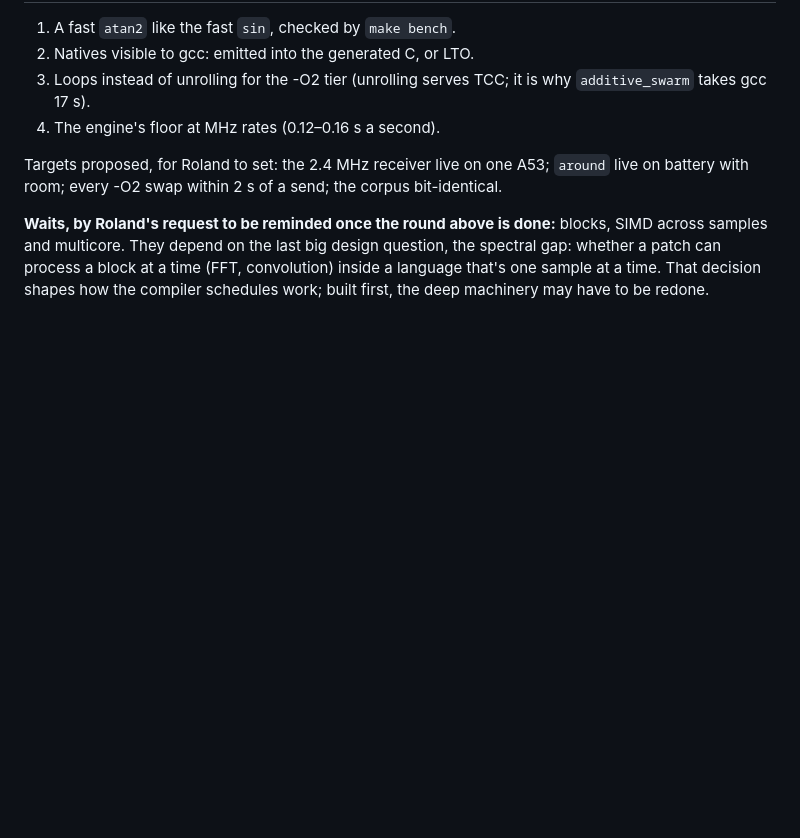
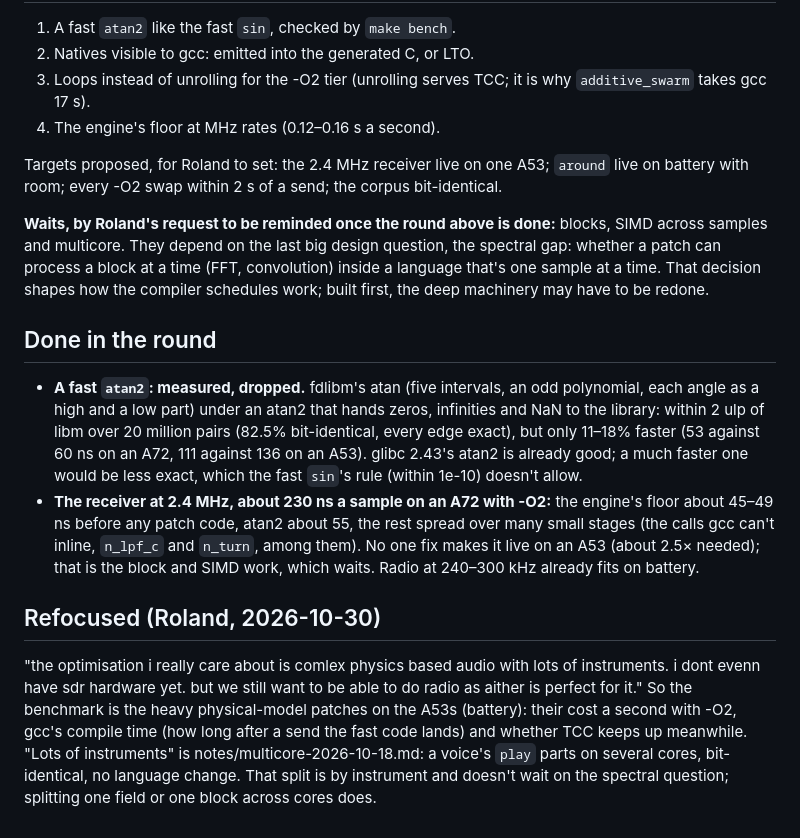
Before and after one commit to rolandnsharp/aitherLang, a Markdown page: notes/perf-2026-10-30.md, the part around the change. Drawn GitHub-style; blank space fills up the shorter version.

Commit message:
notes: perf, atan2 measured and dropped; refocused on heavy physics audio
Co-Authored-By: Claude Opus 5.5 <noreply@anthropic.com>

```diff
--- a/notes/perf-2026-10-30.md
+++ b/notes/perf-2026-10-30.md
@@ -79,3 +79,32 @@ design question, the spectral gap: whether a patch can process a block at
 a time (FFT, convolution) inside a language that's one sample at a time.
 That decision shapes how the compiler schedules work; built first, the
 deep machinery may have to be redone.
+
+## Done in the round
+
+- **A fast `atan2`: measured, dropped.** fdlibm's atan (five intervals,
+  an odd polynomial, each angle as a high and a low part) under an
+  atan2 that hands zeros, infinities and NaN to the library: within 2 ulp
+  of libm over 20 million pairs (82.5% bit-identical, every edge exact),
+  but only 11–18% faster (53 against 60 ns on an A72, 111 against 136 on
+  an A53). glibc 2.43's atan2 is already good; a much faster one would be
+  less exact, which the fast `sin`'s rule (within 1e-10) doesn't allow.
+- **The receiver at 2.4 MHz, about 230 ns a sample on an A72 with -O2:**
+  the engine's floor about 45–49 ns before any patch code, atan2 about 55,
+  the rest spread over many small stages (the calls gcc can't inline,
+  `n_lpf_c` and `n_turn`, among them). No one fix makes it live on an
+  A53 (about 2.5× needed); that is the block and SIMD work, which waits.
+  Radio at 240–300 kHz already fits on battery.
+
+## Refocused (Roland, 2026-10-30)
+
+"the optimisation i really care about is comlex physics based audio with
+lots of instruments. i dont evenn have sdr hardware yet. but we still
+want to be able to do radio as aither is perfect for it." So the
+benchmark is the heavy physical-model patches on the A53s (battery):
+their cost a second with -O2, gcc's compile time (how long after a send
+the fast code lands) and whether TCC keeps up meanwhile. "Lots of
+instruments" is notes/multicore-2026-10-18.md: a voice's `play` parts
+on several cores, bit-identical, no language change. That split is by
+instrument and doesn't wait on the spectral question; splitting one
+field or one block across cores does.
```
